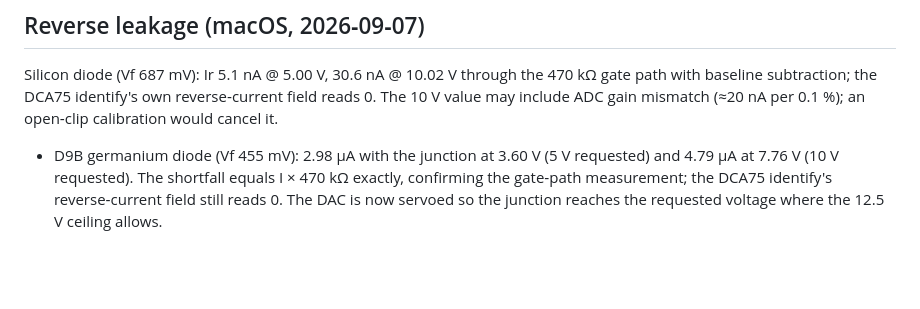
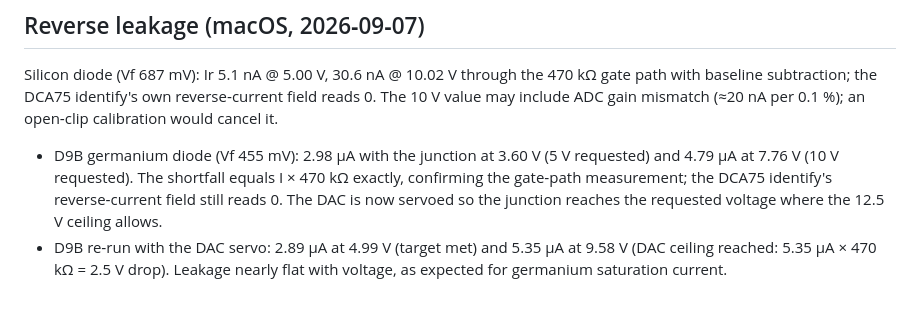
Before and after one commit to drlholloway/sightings, a Markdown page: docs/hardware-notes.md, the part around the change. GitHub-like rendering; blank space fills up the shorter version.

Commit message:
Notes: D9B leakage with the DAC servo
Co-Authored-By: Claude Fable 5.1 <noreply@anthropic.com>
Claude-Session: https://claude.ai/code/session_019NVzzpx3hog5cXhg7VqTQz

```diff
--- a/docs/hardware-notes.md
+++ b/docs/hardware-notes.md
@@ -76,3 +76,6 @@ may include ADC gain mismatch (≈20 nA per 0.1 %); an open‑clip calibration w
   4.79 µA at 7.76 V (10 V requested). The shortfall equals I × 470 kΩ exactly, confirming the
   gate‑path measurement; the DCA75 identify's reverse‑current field still reads 0. The DAC is
   now servoed so the junction reaches the requested voltage where the 12.5 V ceiling allows.
+- D9B re‑run with the DAC servo: 2.89 µA at 4.99 V (target met) and 5.35 µA at 9.58 V (DAC
+  ceiling reached: 5.35 µA × 470 kΩ = 2.5 V drop). Leakage nearly flat with voltage, as
+  expected for germanium saturation current.
```
